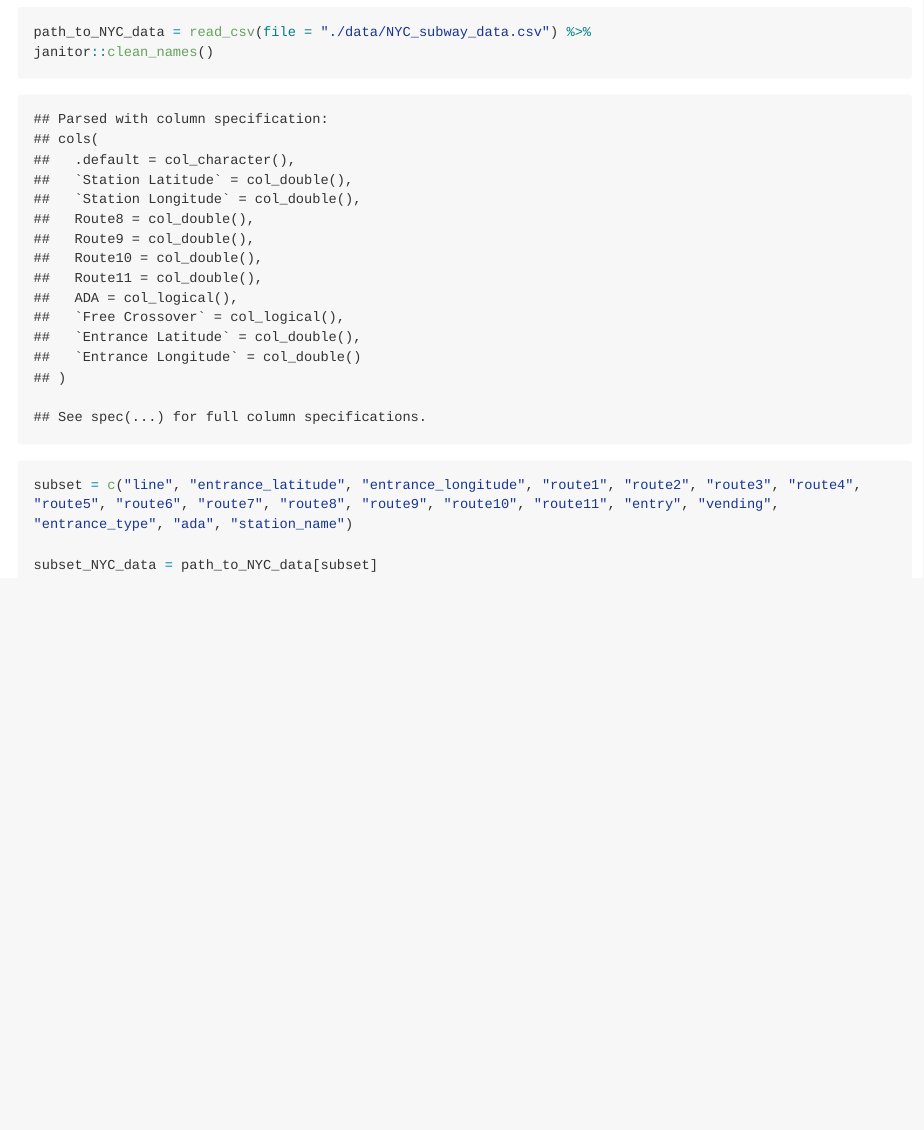
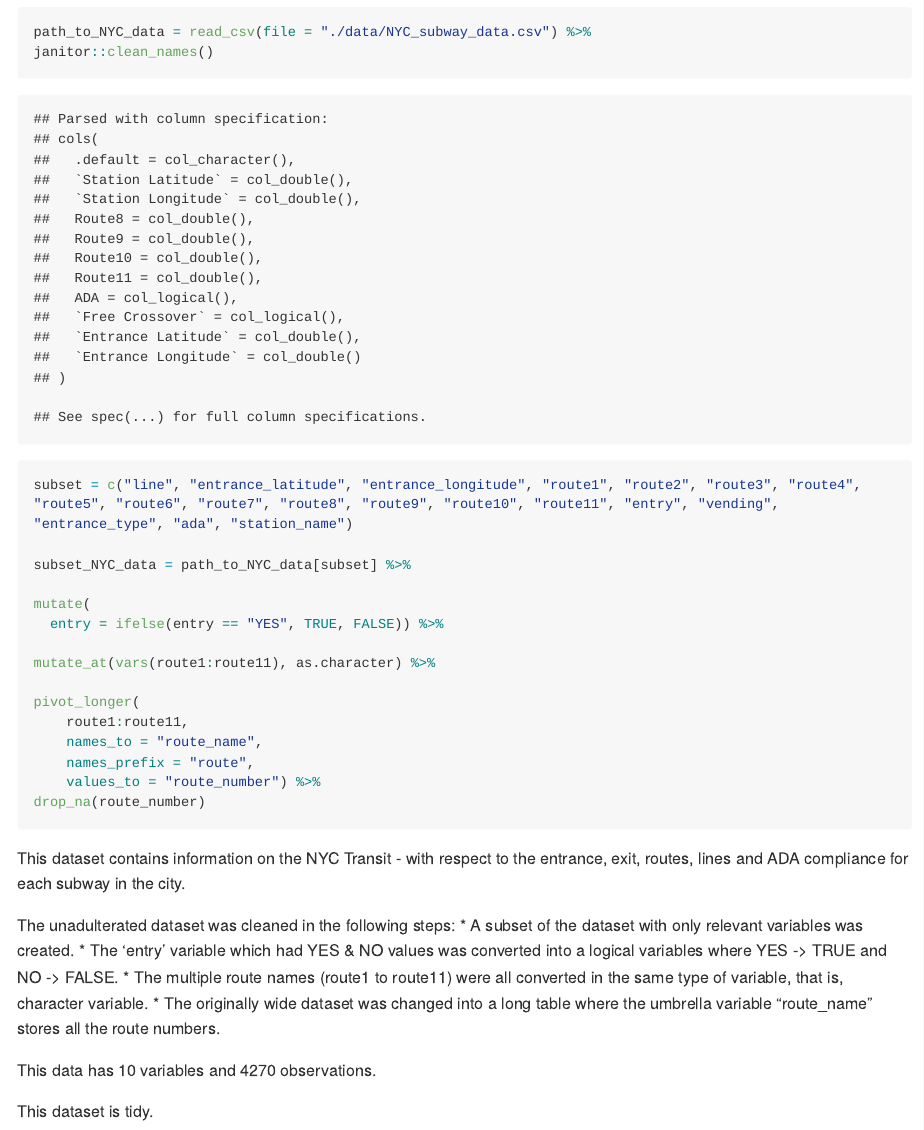
Before and after one commit to MehrShafiq/p8105_hw2_ms5965, an R Markdown document (p8105_hw2_ms5965.Rmd): the page in a window 1100 px wide, from 2040 px down. The pictures show the output file p8105_hw2_ms5965.md that the author committed with the source, drawn offline in the style of GitHub; long lines of code are wrapped.

Commit message:
Tidying and describing the dataset in Problem 2.

````diff
--- a/p8105_hw2_ms5965.Rmd
+++ b/p8105_hw2_ms5965.Rmd
@@ -87,6 +87,28 @@
 
 subset = c("line", "entrance_latitude", "entrance_longitude", "route1", "route2", "route3", "route4", "route5", "route6", "route7", "route8", "route9", "route10", "route11", "entry", "vending", "entrance_type", "ada", "station_name")
 
-subset_NYC_data = path_to_NYC_data[subset]
+subset_NYC_data = path_to_NYC_data[subset] %>%
 
+mutate(
+  entry = ifelse(entry == "YES", TRUE, FALSE)) %>%
+
+mutate_at(vars(route1:route11), as.character) %>%
+
+pivot_longer(
+    route1:route11,
+    names_to = "route_name",
+    names_prefix = "route",
+    values_to = "route_number") %>%
+drop_na(route_number)
 ```
+This dataset contains information on the NYC Transit - with respect to the entrance, exit, routes, lines and ADA compliance for each subway in the city.
+
+The unadulterated dataset was cleaned in the following steps:
+*   A subset of the dataset with only relevant variables was created.
+*   The 'entry' variable which had YES & NO values was converted into a logical variables where YES -> TRUE and NO -> FALSE.
+*   The multiple route names (route1 to route11) were all converted in the same type of variable, that is, character variable.
+*   The originally wide dataset was changed into a long table where the umbrella variable "route_name" stores all the route numbers.
+
+This data has `r ncol(subset_NYC_data)` variables and `r nrow(subset_NYC_data)` observations.
+
+This dataset is tidy.
````
Also changed, not shown: p8105_hw2_ms5965.md.
